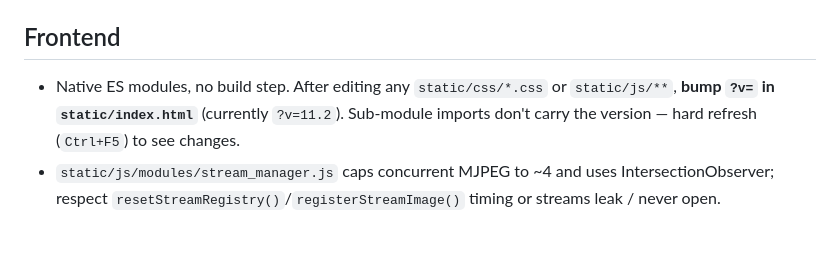
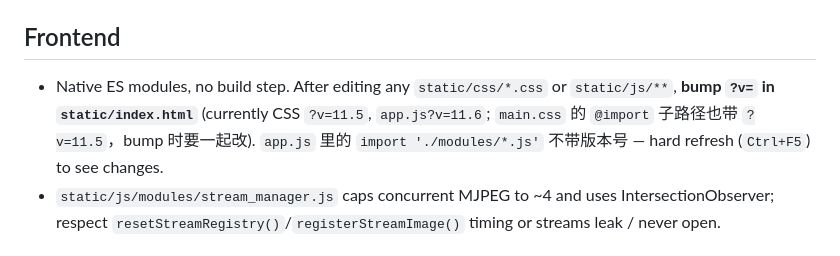
Before and after one commit to kelongyan/lab-monitor, a Markdown page: AGENTS.md, the part around the change. GitHub-like rendering.

```diff
--- a/AGENTS.md
+++ b/AGENTS.md
@@ -31,7 +31,7 @@ Compact guidance for OpenCode sessions. Full detail lives in `CLAUDE.md` — rea
 
 ## Frontend
 
-- Native ES modules, no build step. After editing any `static/css/*.css` or `static/js/**`, **bump `?v=` in `static/index.html`** (currently `?v=11.2`). Sub-module imports don't carry the version — hard refresh (`Ctrl+F5`) to see changes.
+- Native ES modules, no build step. After editing any `static/css/*.css` or `static/js/**`, **bump `?v=` in `static/index.html`** (currently CSS `?v=11.5`, `app.js?v=11.6`; `main.css` 的 `@import` 子路径也带 `?v=11.5`，bump 时要一起改). `app.js` 里的 `import './modules/*.js'` 不带版本号 — hard refresh (`Ctrl+F5`) to see changes.
 - `static/js/modules/stream_manager.js` caps concurrent MJPEG to ~4 and uses IntersectionObserver; respect `resetStreamRegistry()`/`registerStreamImage()` timing or streams leak / never open.
 
 ## Other
```
Also changed, not shown: CLAUDE.md (+6 -6 lines).
